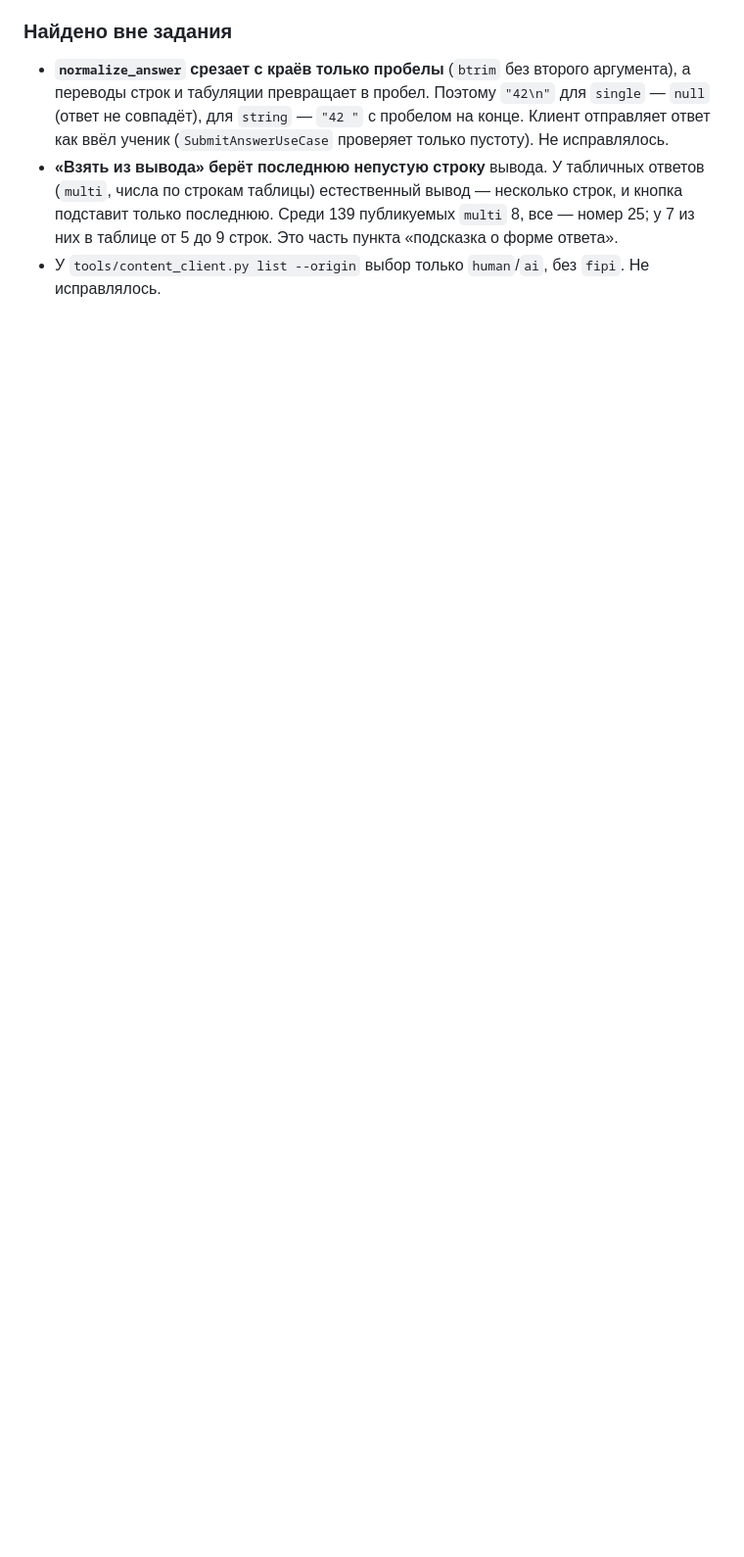
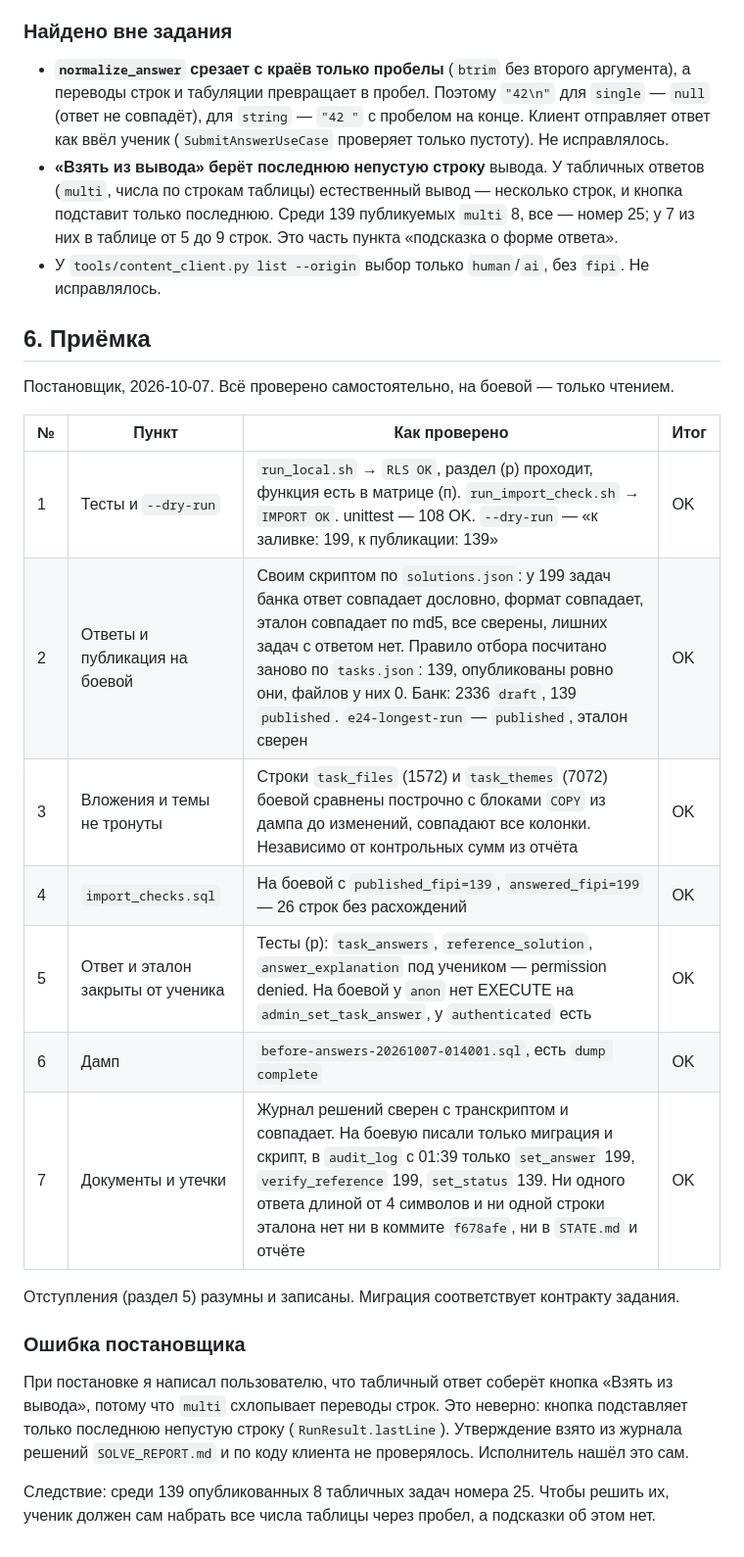
Before and after one commit to PavelSmirnov76/yege_wars, a Markdown page: docs/IMPORT_ANSWERS_REPORT.md, the part around the change. Shown at 98% size. Rendered like a GitHub page; blank space fills up the shorter version.

Commit message:
Приёмка заливки ответов банка ФИПИ
Проверено самостоятельно, на боевой только чтением: 199 ответов,
форматов и эталонов совпадают с solutions.json дословно, опубликованы
ровно 139 задач по правилу отбора, строки task_files и task_themes
совпадают с дампом до изменений, import_checks 26/26. Принято.

Записана ошибка постановщика: «Взять из вывода» берёт последнюю
строку, поэтому 8 опубликованных табличных задач номера 25 ученику
приходится вводить вручную, без подсказки.

Co-Authored-By: Claude Opus 5.5 <noreply@anthropic.com>

```diff
--- a/docs/IMPORT_ANSWERS_REPORT.md
+++ b/docs/IMPORT_ANSWERS_REPORT.md
@@ -330,3 +330,33 @@ theme_code, sort_order` (`task_themes`) задач банка. Они совпа
   «подсказка о форме ответа».
 - У `tools/content_client.py list --origin` выбор только `human`/`ai`, без
   `fipi`. Не исправлялось.
+
+## 6. Приёмка
+
+Постановщик, 2026-10-07. Всё проверено самостоятельно, на боевой — только чтением.
+
+| № | Пункт | Как проверено | Итог |
+|---|---|---|---|
+| 1 | Тесты и `--dry-run` | `run_local.sh` → `RLS OK`, раздел (р) проходит, функция есть в матрице (п). `run_import_check.sh` → `IMPORT OK`. unittest — 108 OK. `--dry-run` — «к заливке: 199, к публикации: 139» | OK |
+| 2 | Ответы и публикация на боевой | Своим скриптом по `solutions.json`: у 199 задач банка ответ совпадает дословно, формат совпадает, эталон совпадает по md5, все сверены, лишних задач с ответом нет. Правило отбора посчитано заново по `tasks.json`: 139, опубликованы ровно они, файлов у них 0. Банк: 2336 `draft`, 139 `published`. `e24-longest-run` — `published`, эталон сверен | OK |
+| 3 | Вложения и темы не тронуты | Строки `task_files` (1572) и `task_themes` (7072) боевой сравнены построчно с блоками `COPY` из дампа до изменений, совпадают все колонки. Независимо от контрольных сумм из отчёта | OK |
+| 4 | `import_checks.sql` | На боевой с `published_fipi=139`, `answered_fipi=199` — 26 строк без расхождений | OK |
+| 5 | Ответ и эталон закрыты от ученика | Тесты (р): `task_answers`, `reference_solution`, `answer_explanation` под учеником — permission denied. На боевой у `anon` нет EXECUTE на `admin_set_task_answer`, у `authenticated` есть | OK |
+| 6 | Дамп | `before-answers-20261007-014001.sql`, есть `dump complete` | OK |
+| 7 | Документы и утечки | Журнал решений сверен с транскриптом и совпадает. На боевую писали только миграция и скрипт, в `audit_log` с 01:39 только `set_answer` 199, `verify_reference` 199, `set_status` 139. Ни одного ответа длиной от 4 символов и ни одной строки эталона нет ни в коммите `f678afe`, ни в `STATE.md` и отчёте | OK |
+
+Отступления (раздел 5) разумны и записаны. Миграция соответствует
+контракту задания.
+
+### Ошибка постановщика
+
+При постановке я написал пользователю, что табличный ответ соберёт кнопка
+«Взять из вывода», потому что `multi` схлопывает переводы строк. Это
+неверно: кнопка подставляет только последнюю непустую строку
+(`RunResult.lastLine`). Утверждение взято из журнала решений
+`SOLVE_REPORT.md` и по коду клиента не проверялось. Исполнитель нашёл это
+сам.
+
+Следствие: среди 139 опубликованных 8 табличных задач номера 25. Чтобы
+решить их, ученик должен сам набрать все числа таблицы через пробел,
+а подсказки об этом нет.
```
